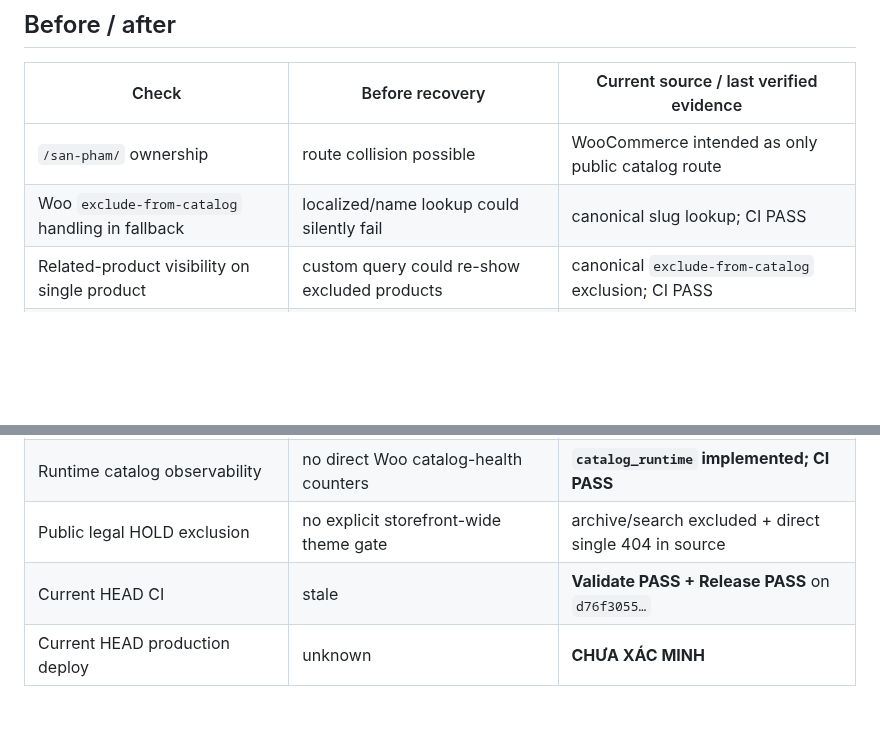
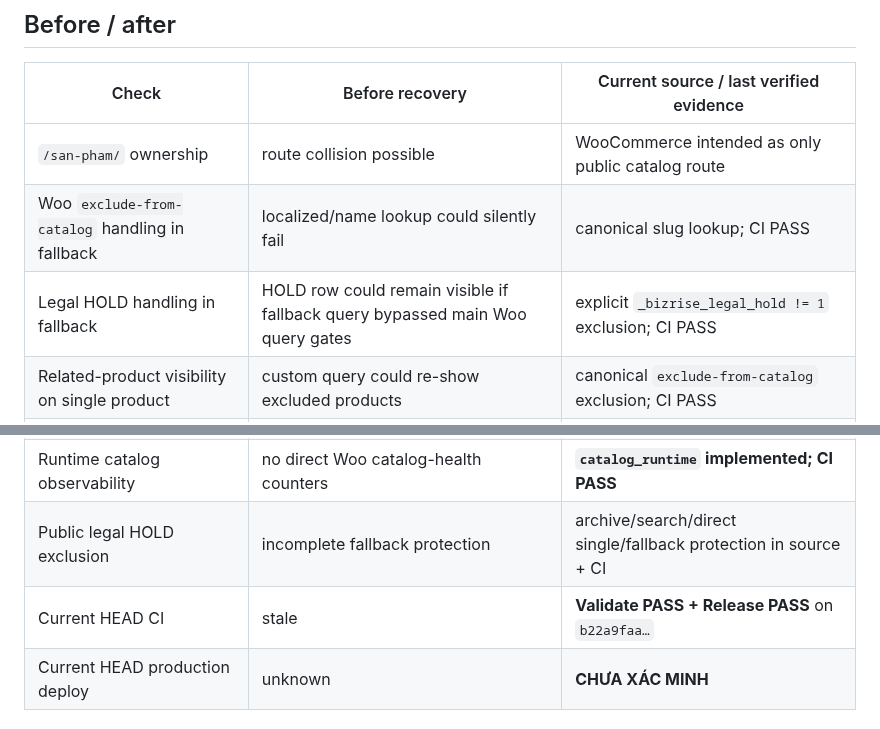
Before and after one commit to cutypn/myphamdangduong, a Markdown page: docs/product-recovery-latest.md, 2 parts joined by grey strips. Rendered like a GitHub page; blank space fills up the shorter version.

```diff
--- a/docs/product-recovery-latest.md
+++ b/docs/product-recovery-latest.md
@@ -80,6 +75,7 @@ No Product Truth HOLD/unknown/unverified record should be newly exposed. No fuzz
 |---|---|---|
 | `/san-pham/` ownership | route collision possible | WooCommerce intended as only public catalog route |
 | Woo `exclude-from-catalog` handling in fallback | localized/name lookup could silently fail | canonical slug lookup; CI PASS |
+| Legal HOLD handling in fallback | HOLD row could remain visible if fallback query bypassed main Woo query gates | explicit `_bizrise_legal_hold != 1` exclusion; CI PASS |
 | Related-product visibility on single product | custom query could re-show excluded products | canonical `exclude-from-catalog` exclusion; CI PASS |
 | Controlled manifest mapping | unresolved | **44 / 44 matched** |
 | Controlled wrong Featured Image | unresolved | **0** |
@@ -88,8 +84,8 @@ No Product Truth HOLD/unknown/unverified record should be newly exposed. No fuzz
 | Unmanaged public missing Featured Image | mixed into global repair gate | separated; last known **22** |
 | Product media inventory | unavailable | endpoint implemented and registered |
 | Runtime catalog observability | no direct Woo catalog-health counters | **`catalog_runtime` implemented; CI PASS** |
-| Public legal HOLD exclusion | no explicit storefront-wide theme gate | archive/search excluded + direct single 404 in source |
-| Current HEAD CI | stale | **Validate PASS + Release PASS** on `d76f3055…` |
+| Public legal HOLD exclusion | incomplete fallback protection | archive/search/direct single/fallback protection in source + CI |
+| Current HEAD CI | stale | **Validate PASS + Release PASS** on `b22a9faa…` |
 | Current HEAD production deploy | unknown | **CHƯA XÁC MINH** |
 
 ## Production verification gate
```
Also changed, not shown: other parts of docs/product-recovery-latest.md (+11 -16 lines).
